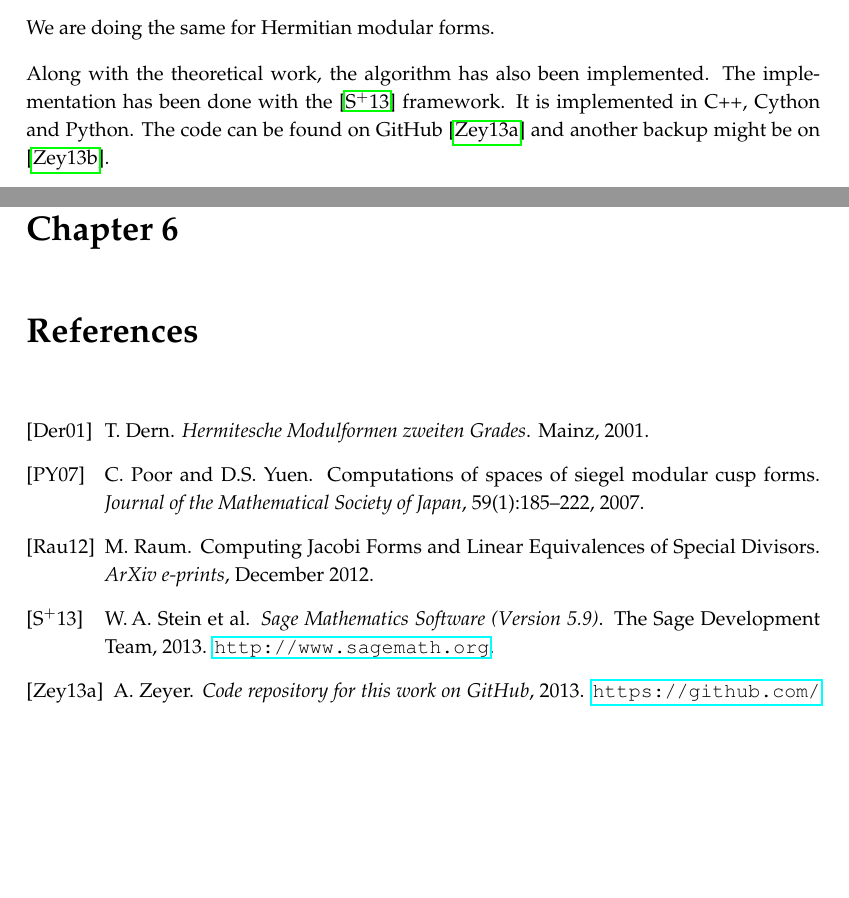
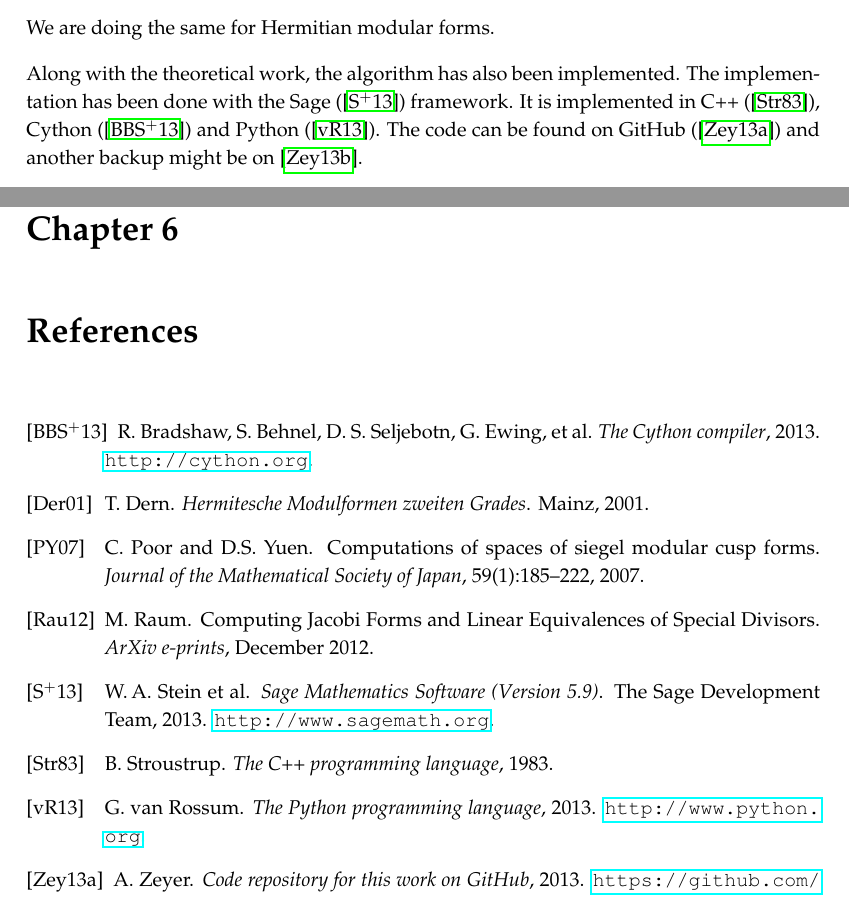
Before and after one commit to albertz/diplom-thesis-math, a LaTeX document (index.tex, which reads intro.tex): two parts of pages 3 and 20 of 20, joined at a grey line, cut so that both start at the same text, the shorter picture padded with empty space. Compiled offline with pdfLaTeX.

Commit message:
more refs

```diff
--- a/intro.tex
+++ b/intro.tex
@@ -10,4 +10,4 @@ A similar algorithm is also \cite[Algorithm 4.3]{Raum12Jacobi} for Jacobi forms.
 
 We are doing the same for Hermitian modular forms.
 
-Along with the theoretical work, the algorithm has also been implemented. The implementation has been done with the \cite{sage} framework. It is implemented in C++, Cython and Python. The code can be found on GitHub \cite{Zeyer13Github} and another backup might be on \cite{Zeyer13Homepage}.
+Along with the theoretical work, the algorithm has also been implemented. The implementation has been done with the Sage (\cite{sage}) framework. It is implemented in C++ (\cite{cpp}), Cython (\cite{cython}) and Python (\cite{python}). The code can be found on GitHub (\cite{Zeyer13Github}) and another backup might be on \cite{Zeyer13Homepage}.
```
